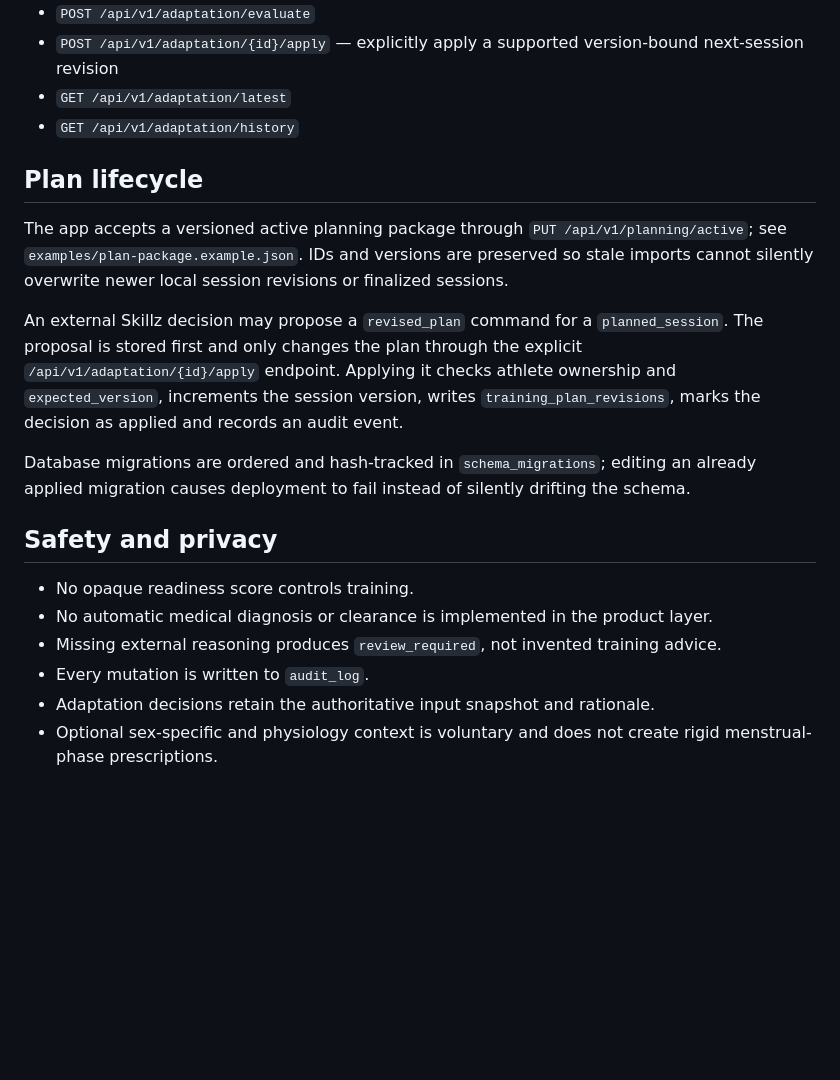
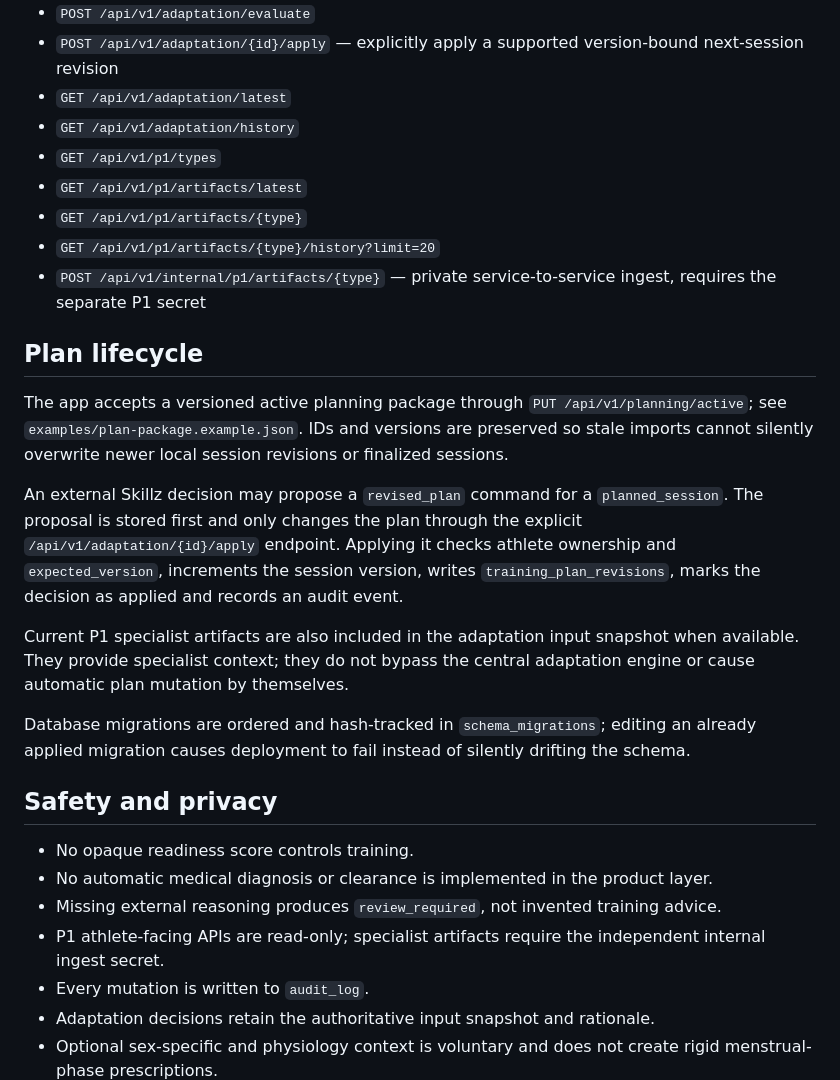
Before and after one commit to GithubLarsKomo/sport-athlete-management-app, a Markdown page: README.md, the part around one of its changes. Rendered like a GitHub page; blank space fills up the shorter version.

```diff
--- a/README.md
+++ b/README.md
@@ -63,12 +83,19 @@ The Docker health check executes the same database-readiness probe.
 - `POST /api/v1/adaptation/{id}/apply` — explicitly apply a supported version-bound next-session revision
 - `GET /api/v1/adaptation/latest`
 - `GET /api/v1/adaptation/history`
+- `GET /api/v1/p1/types`
+- `GET /api/v1/p1/artifacts/latest`
+- `GET /api/v1/p1/artifacts/{type}`
+- `GET /api/v1/p1/artifacts/{type}/history?limit=20`
+- `POST /api/v1/internal/p1/artifacts/{type}` — private service-to-service ingest, requires the separate P1 secret
 
 ## Plan lifecycle
 
 The app accepts a versioned active planning package through `PUT /api/v1/planning/active`; see `examples/plan-package.example.json`. IDs and versions are preserved so stale imports cannot silently overwrite newer local session revisions or finalized sessions.
 
 An external Skillz decision may propose a `revised_plan` command for a `planned_session`. The proposal is stored first and only changes the plan through the explicit `/api/v1/adaptation/{id}/apply` endpoint. Applying it checks athlete ownership and `expected_version`, increments the session version, writes `training_plan_revisions`, marks the decision as applied and records an audit event.
+
+Current P1 specialist artifacts are also included in the adaptation input snapshot when available. They provide specialist context; they do not bypass the central adaptation engine or cause automatic plan mutation by themselves.
 
 Database migrations are ordered and hash-tracked in `schema_migrations`; editing an already applied migration causes deployment to fail instead of silently drifting the schema.
 
@@ -77,6 +104,7 @@ Database migrations are ordered and hash-tracked in `schema_migrations`; editing
 - No opaque readiness score controls training.
 - No automatic medical diagnosis or clearance is implemented in the product layer.
 - Missing external reasoning produces `review_required`, not invented training advice.
+- P1 athlete-facing APIs are read-only; specialist artifacts require the independent internal ingest secret.
 - Every mutation is written to `audit_log`.
 - Adaptation decisions retain the authoritative input snapshot and rationale.
 - Optional sex-specific and physiology context is voluntary and does not create rigid menstrual-phase prescriptions.
```
Also changed, not shown: other parts of README.md (+23 -3 lines).
